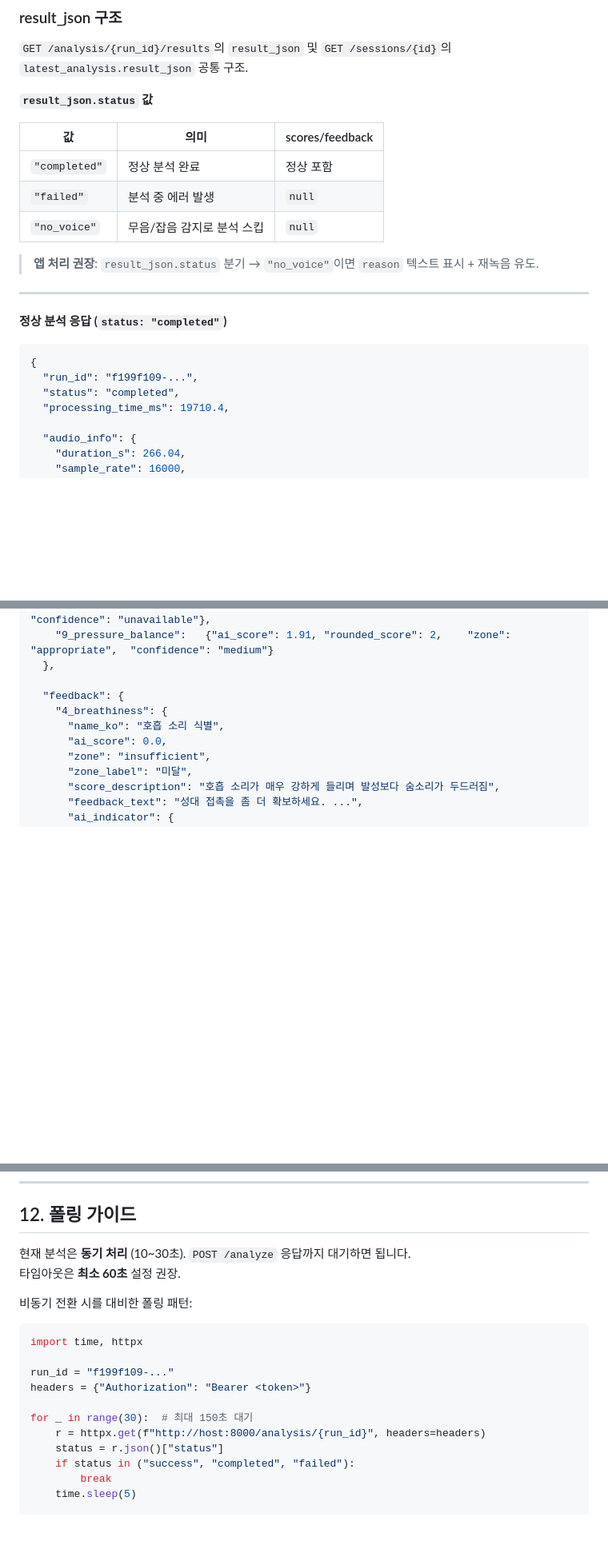
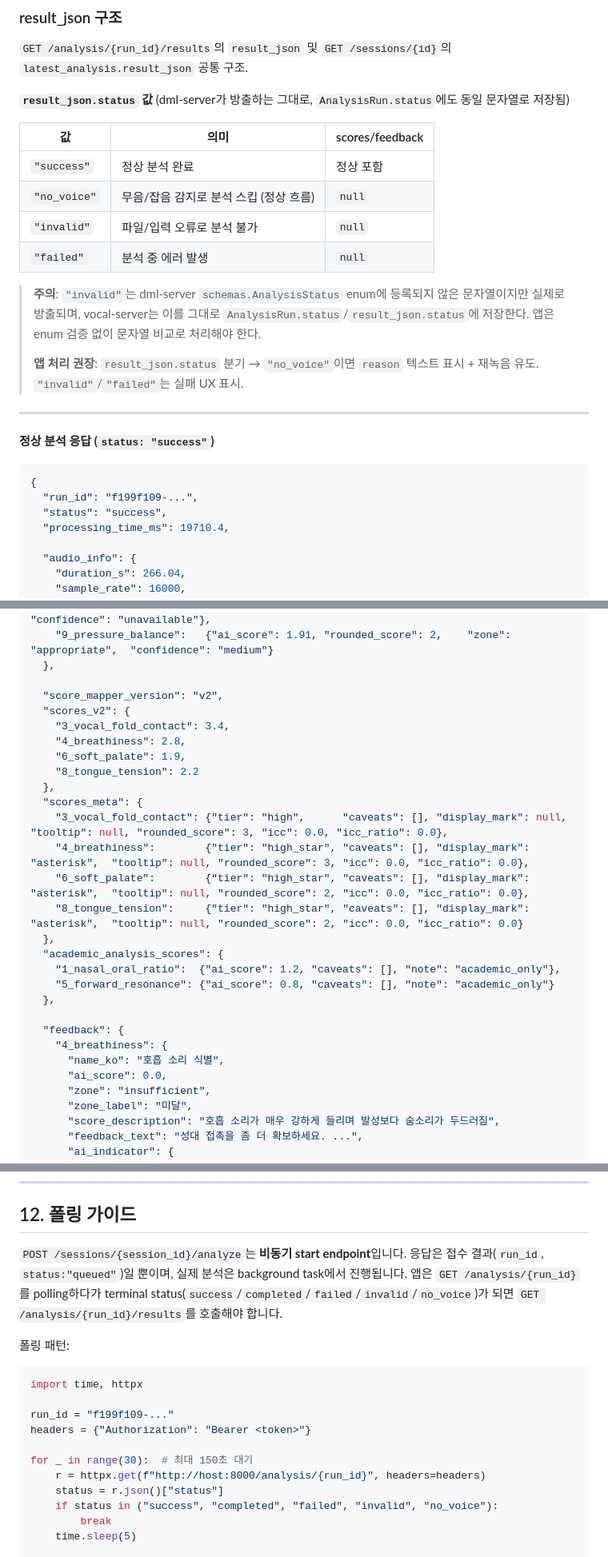
Before and after one commit to kim-jeongwoo/graduation-project, a Markdown page: vocal-server/docs/api.md, 3 parts joined by grey strips. Shown at 80% size. GitHub-like rendering; blank space fills up the shorter version.

````diff
--- a/vocal-server/docs/api.md
+++ b/vocal-server/docs/api.md
@@ -924,24 +925,27 @@ Authorization: Bearer <token>
 
 `GET /analysis/{run_id}/results`의 `result_json` 및 `GET /sessions/{id}`의 `latest_analysis.result_json` 공통 구조.
 
-**`result_json.status` 값**
+**`result_json.status` 값** (dml-server가 방출하는 그대로, `AnalysisRun.status`에도 동일 문자열로 저장됨)
 
 | 값 | 의미 | scores/feedback |
 |----|------|-----------------|
-| `"completed"` | 정상 분석 완료 | 정상 포함 |
+| `"success"` | 정상 분석 완료 | 정상 포함 |
+| `"no_voice"` | 무음/잡음 감지로 분석 스킵 (정상 흐름) | `null` |
+| `"invalid"` | 파일/입력 오류로 분석 불가 | `null` |
 | `"failed"` | 분석 중 에러 발생 | `null` |
-| `"no_voice"` | 무음/잡음 감지로 분석 스킵 | `null` |
 
-> **앱 처리 권장**: `result_json.status` 분기 → `"no_voice"`이면 `reason` 텍스트 표시 + 재녹음 유도.
+> **주의**: `"invalid"`는 dml-server `schemas.AnalysisStatus` enum에 등록되지 않은 문자열이지만 실제로 방출되며, vocal-server는 이를 그대로 `AnalysisRun.status`/`result_json.status`에 저장한다. 앱은 enum 검증 없이 문자열 비교로 처리해야 한다.
+>
+> **앱 처리 권장**: `result_json.status` 분기 → `"no_voice"`이면 `reason` 텍스트 표시 + 재녹음 유도. `"invalid"`/`"failed"`는 실패 UX 표시.
 
 ---
 
-**정상 분석 응답 (`status: "completed"`)**
+**정상 분석 응답 (`status: "success"`)**
 
 ```json
 {
   "run_id": "f199f109-...",
-  "status": "completed",
+  "status": "success",
   "processing_time_ms": 19710.4,
 
   "audio_info": {
@@ -979,6 +983,24 @@ Authorization: Bearer <token>
     "9_pressure_balance":   {"ai_score": 1.91, "rounded_score": 2,    "zone": "appropriate",  "confidence": "medium"}
   },
 
+  "score_mapper_version": "v2",
+  "scores_v2": {
+    "3_vocal_fold_contact": 3.4,
+    "4_breathiness": 2.8,
+    "6_soft_palate": 1.9,
+    "8_tongue_tension": 2.2
+  },
+  "scores_meta": {
+    "3_vocal_fold_contact": {"tier": "high",      "caveats": [], "display_mark": null,        "tooltip": null, "rounded_score": 3, "icc": 0.0, "icc_ratio": 0.0},
+    "4_breathiness":        {"tier": "high_star", "caveats": [], "display_mark": "asterisk",  "tooltip": null, "rounded_score": 3, "icc": 0.0, "icc_ratio": 0.0},
+    "6_soft_palate":        {"tier": "high_star", "caveats": [], "display_mark": "asterisk",  "tooltip": null, "rounded_score": 2, "icc": 0.0, "icc_ratio": 0.0},
+    "8_tongue_tension":     {"tier": "high_star", "caveats": [], "display_mark": "asterisk",  "tooltip": null, "rounded_score": 2, "icc": 0.0, "icc_ratio": 0.0}
+  },
+  "academic_analysis_scores": {
+    "1_nasal_oral_ratio":  {"ai_score": 1.2, "caveats": [], "note": "academic_only"},
+    "5_forward_resonance": {"ai_score": 0.8, "caveats": [], "note": "academic_only"}
+  },
+
   "feedback": {
     "4_breathiness": {
       "name_ko": "호흡 소리 식별",
@@ -1085,10 +1168,9 @@ Authorization: Bearer <token>
 
 ## 12. 폴링 가이드
 
-현재 분석은 **동기 처리** (10~30초). `POST /analyze` 응답까지 대기하면 됩니다.
-타임아웃은 **최소 60초** 설정 권장.
+`POST /sessions/{session_id}/analyze`는 **비동기 start endpoint**입니다. 응답은 접수 결과(`run_id`, `status:"queued"`)일 뿐이며, 실제 분석은 background task에서 진행됩니다. 앱은 `GET /analysis/{run_id}`를 polling하다가 terminal status(`success`/`completed`/`failed`/`invalid`/`no_voice`)가 되면 `GET /analysis/{run_id}/results`를 호출해야 합니다.
 
-비동기 전환 시를 대비한 폴링 패턴:
+폴링 패턴:
 
 ```python
 import time, httpx
@@ -1099,7 +1181,7 @@ headers = {"Authorization": "Bearer <token>"}
 for _ in range(30):  # 최대 150초 대기
     r = httpx.get(f"http://host:8000/analysis/{run_id}", headers=headers)
     status = r.json()["status"]
-    if status in ("success", "completed", "failed"):
+    if status in ("success", "completed", "failed", "invalid", "no_voice"):
         break
     time.sleep(5)
 
````
Also changed, not shown: other parts of vocal-server/docs/api.md (+67 -5 lines).
